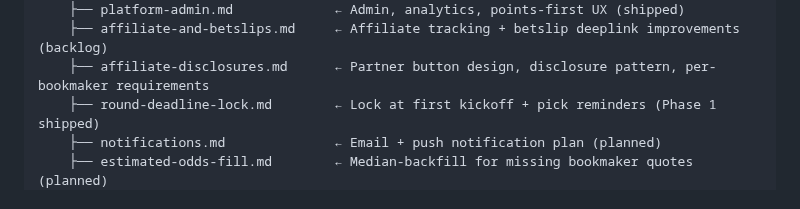
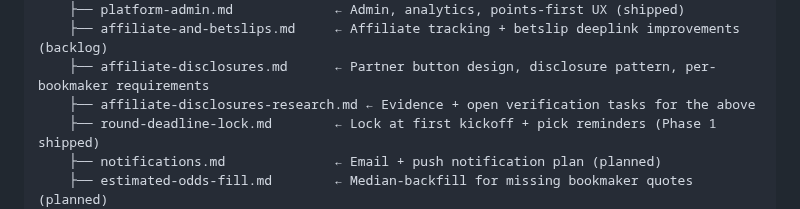
Before and after one commit to DanScreen/the-syndicate, a Markdown page: docs/README.md, the part around the change. Rendered like a GitHub page.

```diff
--- a/docs/README.md
+++ b/docs/README.md
@@ -86,6 +86,7 @@ docs/
     ├── platform-admin.md             ← Admin, analytics, points-first UX (shipped)
     ├── affiliate-and-betslips.md     ← Affiliate tracking + betslip deeplink improvements (backlog)
     ├── affiliate-disclosures.md      ← Partner button design, disclosure pattern, per-bookmaker requirements
+    ├── affiliate-disclosures-research.md ← Evidence + open verification tasks for the above
     ├── round-deadline-lock.md        ← Lock at first kickoff + pick reminders (Phase 1 shipped)
     ├── notifications.md              ← Email + push notification plan (planned)
     ├── estimated-odds-fill.md        ← Median-backfill for missing bookmaker quotes (planned)
```
Also changed, not shown: docs/specs/affiliate-disclosures-research.md (added, +125 -0 lines), docs/specs/affiliate-disclosures.md (+1 -0 lines).
